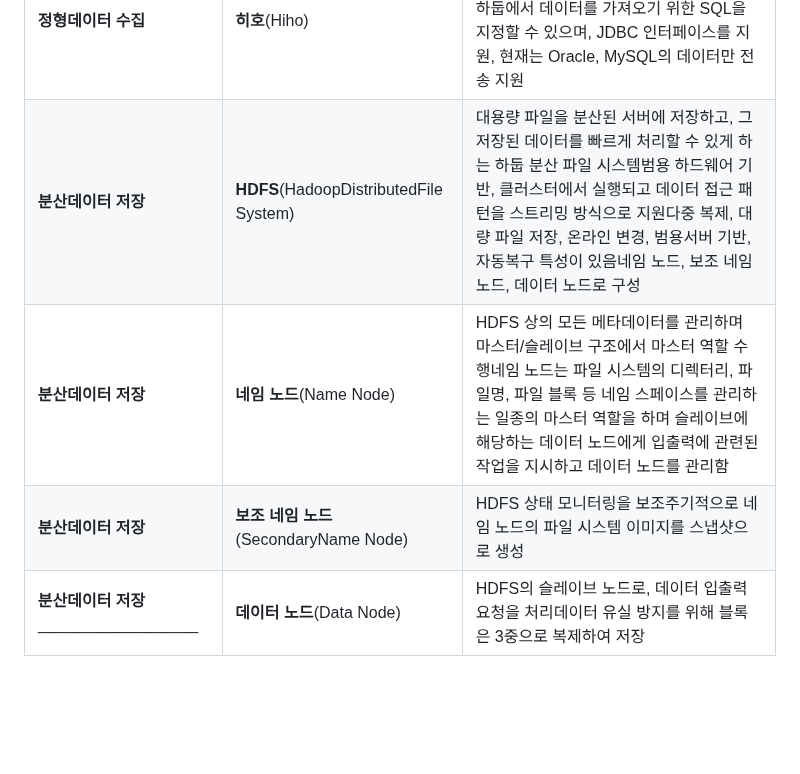
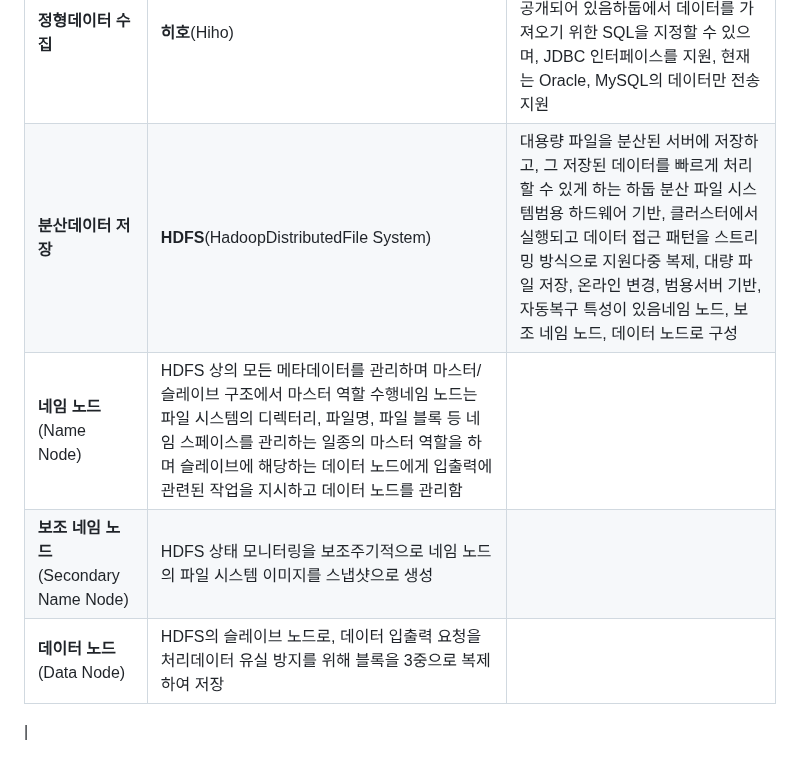
Before and after one commit to simpleego/studybigdata, a Markdown page: Chapter01_빅데이터의 이해.md, the part around the change. Drawn GitHub-style; blank space fills up the shorter version.

```diff
--- a/Chapter01_빅데이터의 이해.md
+++ b/Chapter01_빅데이터의 이해.md
@@ -591,7 +591,8 @@
 | **비정형데이터 수집** | **스크라이브**(Scribe) | 다수의 서버로부터 실시간으로 스트리밍되는 로그 데이터를 수집하여 분산 시스템에 데이터를 저장하는 대용량 실시간 로그 수집 기술<br>최종 데이터는 HDFS 외에 다양한 저장소를 활용 가능<br>HDFS에 저장하기 위해서는 JNI를 이용|
 | **정형데이터 수집** | **스쿱**(Sqoop;SQL-to-Hadoop) | 대용량 데이터 전송 솔루션커넥터(Connector)를 사용하여 관계형 데이터베이스 시스템(RDBMS)에서 하둡 파일 시스템(HDFS)으로 데이터를 수집하거나, 하둡 파일 시스템에서 관계형 데이터베이스로 데이터를 보내는 기술Oracle, MS-SQL, DB2와 같은 상용 RDBMS와 MySQL과 같은 오픈 소스 RDBMS 지원 |
 | **정형데이터 수집** | **히호**(Hiho) | 스쿱(Sqoop)과 같은 대용량 데이터 전송 솔루션이며, 현재 깃허브에서 공개되어 있음하둡에서 데이터를 가져오기 위한 SQL을 지정할 수 있으며, JDBC 인터페이스를 지원, 현재는 Oracle, MySQL의 데이터만 전송 지원 |
-| **분산데이터 저장** | **HDFS**(HadoopDistributedFile System) | 대용량 파일을 분산된 서버에 저장하고, 그 저장된 데이터를 빠르게 처리할 수 있게 하는 하둡 분산 파일 시스템범용 하드웨어 기반, 클러스터에서 실행되고 데이터 접근 패턴을 스트리밍 방식으로 지원다중 복제, 대량 파일 저장, 온라인 변경, 범용서버 기반, 자동복구 특성이 있음네임 노드, 보조 네임 노드, 데이터 노드로 구성 |
-| **분산데이터 저장** | **네임 노드**(Name Node) | HDFS 상의 모든 메타데이터를 관리하며 마스터/슬레이브 구조에서 마스터 역할 수행네임 노드는 파일 시스템의 디렉터리, 파일명, 파일 블록 등 네임 스페이스를 관리하는 일종의 마스터 역할을 하며 슬레이브에 해당하는 데이터 노드에게 입출력에 관련된 작업을 지시하고 데이터 노드를 관리함 |
-| **분산데이터 저장** | **보조 네임 노드**(SecondaryName Node) | HDFS 상태 모니터링을 보조주기적으로 네임 노드의 파일 시스템 이미지를 스냅샷으로 생성 |
-| **분산데이터 저장** __________________ | **데이터 노드**(Data Node) | HDFS의 슬레이브 노드로, 데이터 입출력 요청을 처리데이터 유실 방지를 위해 블록은 3중으로 복제하여 저장 |
+| **분산데이터 저장** | **HDFS**(HadoopDistributedFile System) | 대용량 파일을 분산된 서버에 저장하고, 그 저장된 데이터를 빠르게 처리할 수 있게 하는 하둡 분산 파일 시스템범용 하드웨어 기반, 클러스터에서 실행되고 데이터 접근 패턴을 스트리밍 방식으로 지원다중 복제, 대량 파일 저장, 온라인 변경, 범용서버 기반, 자동복구 특성이 있음네임 노드, 보조 네임 노드, 데이터 노드로 구성
+| **네임 노드**(Name Node) | HDFS 상의 모든 메타데이터를 관리하며 마스터/슬레이브 구조에서 마스터 역할 수행네임 노드는 파일 시스템의 디렉터리, 파일명, 파일 블록 등 네임 스페이스를 관리하는 일종의 마스터 역할을 하며 슬레이브에 해당하는 데이터 노드에게 입출력에 관련된 작업을 지시하고 데이터 노드를 관리함 |
+| **보조 네임 노드**(Secondary Name Node) | HDFS 상태 모니터링을 보조주기적으로 네임 노드의 파일 시스템 이미지를 스냅샷으로 생성 |
+| **데이터 노드**(Data Node) | HDFS의 슬레이브 노드로, 데이터 입출력 요청을 처리데이터 유실 방지를 위해 블록을 3중으로 복제하여 저장 |
+|
```
